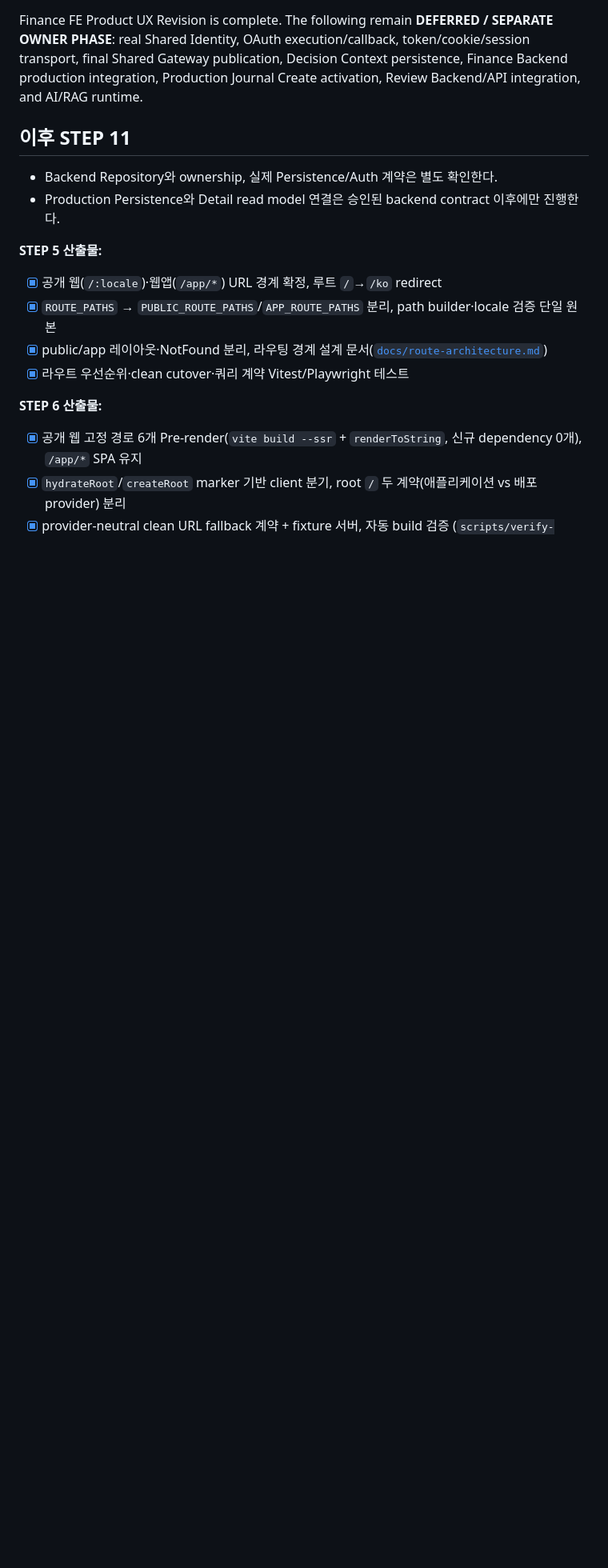
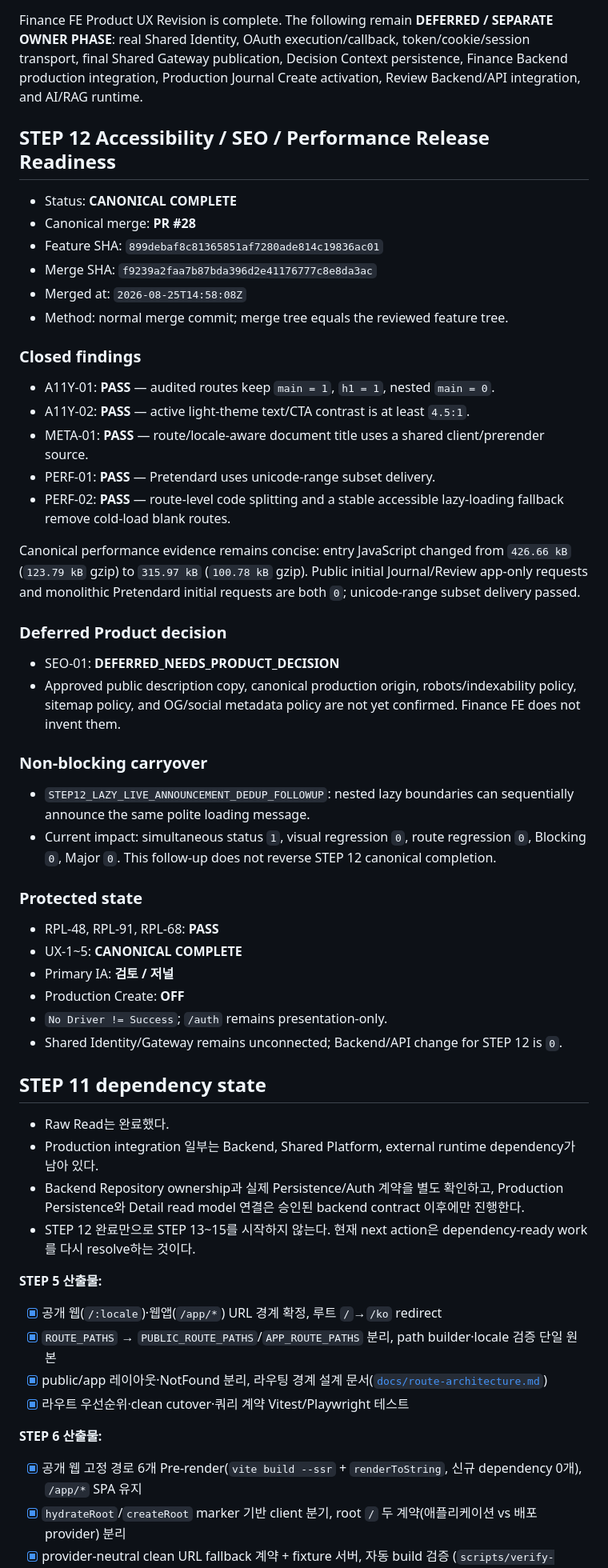
Before and after one commit to ranikun-labs/finance-harness-fe, a Markdown page: docs/frontend-roadmap.md, the part around one of its changes. Shown at 80% size. GitHub-like rendering; blank space fills up the shorter version.

Commit message:
[Finance FE] STEP 12 최종 병합 상태 정합화

```diff
--- a/docs/frontend-roadmap.md
+++ b/docs/frontend-roadmap.md
@@ -358,11 +359,61 @@ PHASE**: real Shared Identity, OAuth execution/callback, token/cookie/session tr
 Shared Gateway publication, Decision Context persistence, Finance Backend production integration,
 Production Journal Create activation, Review Backend/API integration, and AI/RAG runtime.
 
-## 이후 STEP 11
+## STEP 12 Accessibility / SEO / Performance Release Readiness
 
-- Backend Repository와 ownership, 실제 Persistence/Auth 계약은 별도 확인한다.
-- Production Persistence와 Detail read model 연결은 승인된 backend contract 이후에만
-  진행한다.
+- Status: **CANONICAL COMPLETE**
+- Canonical merge: **PR #28**
+- Feature SHA: `899debaf8c81365851af7280ade814c19836ac01`
+- Merge SHA: `f9239a2faa7b87bda396d2e41176777c8e8da3ac`
+- Merged at: `2026-08-25T14:58:08Z`
+- Method: normal merge commit; merge tree equals the reviewed feature tree.
+
+### Closed findings
+
+- A11Y-01: **PASS** — audited routes keep `main = 1`, `h1 = 1`, nested `main = 0`.
+- A11Y-02: **PASS** — active light-theme text/CTA contrast is at least `4.5:1`.
+- META-01: **PASS** — route/locale-aware document title uses a shared client/prerender source.
+- PERF-01: **PASS** — Pretendard uses unicode-range subset delivery.
+- PERF-02: **PASS** — route-level code splitting and a stable accessible lazy-loading fallback
+  remove cold-load blank routes.
+
+Canonical performance evidence remains concise: entry JavaScript changed from `426.66 kB`
+(`123.79 kB` gzip) to `315.97 kB` (`100.78 kB` gzip). Public initial Journal/Review app-only
+requests and monolithic Pretendard initial requests are both `0`; unicode-range subset delivery
+passed.
+
+### Deferred Product decision
+
+- SEO-01: **DEFERRED_NEEDS_PRODUCT_DECISION**
+- Approved public description copy, canonical production origin, robots/indexability policy,
+  sitemap policy, and OG/social metadata policy are not yet confirmed. Finance FE does not invent
+  them.
+
+### Non-blocking carryover
+
+- `STEP12_LAZY_LIVE_ANNOUNCEMENT_DEDUP_FOLLOWUP`: nested lazy boundaries can sequentially
+  announce the same polite loading message.
+- Current impact: simultaneous status `1`, visual regression `0`, route regression `0`, Blocking
+  `0`, Major `0`. This follow-up does not reverse STEP 12 canonical completion.
+
+### Protected state
+
+- RPL-48, RPL-91, RPL-68: **PASS**
+- UX-1~5: **CANONICAL COMPLETE**
+- Primary IA: **검토 / 저널**
+- Production Create: **OFF**
+- `No Driver != Success`; `/auth` remains presentation-only.
+- Shared Identity/Gateway remains unconnected; Backend/API change for STEP 12 is `0`.
+
+## STEP 11 dependency state
+
+- Raw Read는 완료했다.
+- Production integration 일부는 Backend, Shared Platform, external runtime dependency가
+  남아 있다.
+- Backend Repository ownership과 실제 Persistence/Auth 계약을 별도 확인하고, Production
+  Persistence와 Detail read model 연결은 승인된 backend contract 이후에만 진행한다.
+- STEP 12 완료만으로 STEP 13~15를 시작하지 않는다. 현재 next action은 dependency-ready
+  work를 다시 resolve하는 것이다.
 
 **STEP 5 산출물:**
 
```
Also changed, not shown: other parts of docs/frontend-roadmap.md (+35 -33 lines).
